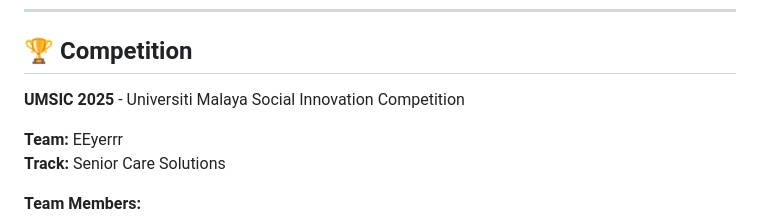
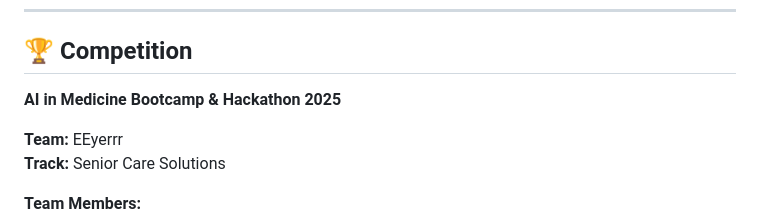
Before and after one commit to itznotpk/Cognia-AI-Memory-Assistance-System-for-Dementia, a Markdown page: README.md, the part around the change. Rendered like a GitHub page.

```diff
--- a/README.md
+++ b/README.md
@@ -301,7 +301,7 @@ python -m http.server 8080
 
 ## 🏆 Competition
 
-**UMSIC 2025** - Universiti Malaya Social Innovation Competition
+**AI in Medicine Bootcamp & Hackathon 2025**
 
 **Team:** EEyerrr
 **Track:** Senior Care Solutions
```
